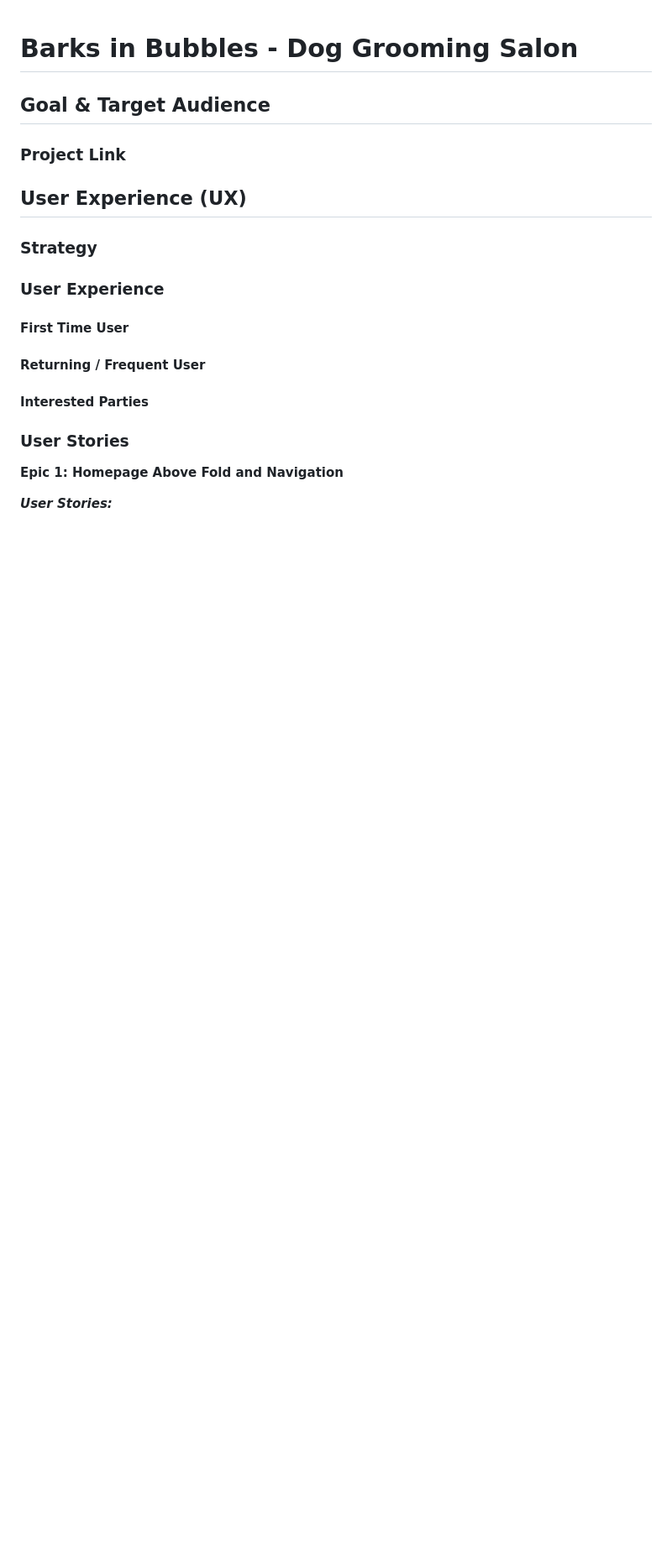
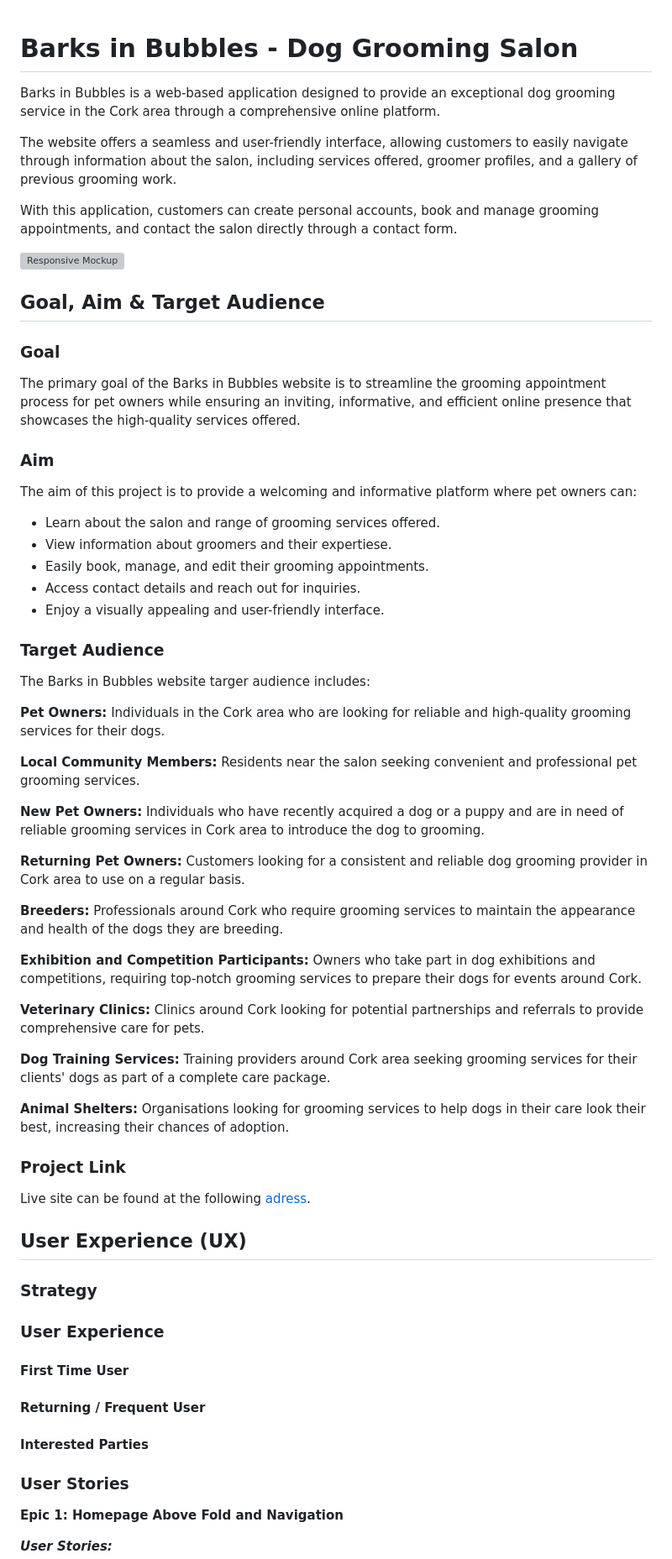
Before and after one commit to KatePaulauskas/dog-grooming-salon, a Markdown page: README.md, the part around the change. Shown at 84% size. Drawn GitHub-style; blank space fills up the shorter version; grey boxes are pictures that could not be loaded.

Commit message:
docs: add information on project overview, goal and target audience

```diff
--- a/README.md
+++ b/README.md
@@ -1,8 +1,55 @@
 # Barks in Bubbles - Dog Grooming Salon
 
-## Goal & Target Audience
+Barks in Bubbles is a web-based application designed to provide an exceptional dog grooming service in the Cork area through a comprehensive online platform.
+
+The website offers a seamless and user-friendly interface, allowing customers to easily navigate through information about the salon, including services offered, groomer profiles, and a gallery of previous grooming work.
+
+With this application, customers can create personal accounts, book and manage grooming appointments, and contact the salon directly through a contact form.
+
+![Responsive Mockup](media/responsive-mockup.jpeg)
+
+## Goal, Aim & Target Audience
+
+### Goal
+
+The primary goal of the Barks in Bubbles website is to streamline the grooming appointment process for pet owners while ensuring an inviting, informative, and efficient online presence that showcases the high-quality services offered.
+
+### Aim
+
+The aim of this project is to provide a welcoming and informative platform where pet owners can:
+
+- Learn about the salon and range of grooming services offered.
+- View information about groomers and their expertiese.
+- Easily book, manage, and edit their grooming appointments.
+- Access contact details and reach out for inquiries.
+- Enjoy a visually appealing and user-friendly interface.
+
+
+### Target Audience
+
+The Barks in Bubbles website targer audience includes:
+
+**Pet Owners:** Individuals in the Cork area who are looking for reliable and high-quality grooming services for their dogs.
+
+**Local Community Members:** Residents near the salon seeking convenient and professional pet grooming services.
+
+**New Pet Owners:** Individuals who have recently acquired a dog or a puppy and are in need of reliable grooming services in Cork area to introduce the dog to grooming.
+
+**Returning Pet Owners:** Customers looking for a consistent and reliable dog grooming provider in Cork area to use on a regular basis.
+
+**Breeders:** Professionals around Cork who require grooming services to maintain the appearance and health of the dogs they are breeding.
+
+**Exhibition and Competition Participants:** Owners who take part in dog exhibitions and competitions, requiring top-notch grooming services to prepare their dogs for events around Cork.
+
+**Veterinary Clinics:** Clinics around Cork looking for potential partnerships and referrals to provide comprehensive care for pets.
+
+**Dog Training Services:** Training providers around Cork area seeking grooming services for their clients' dogs as part of a complete care package.
+
+**Animal Shelters:** Organisations looking for grooming services to help dogs in their care look their best, increasing their chances of adoption.
 
 ### Project Link
+
+Live site can be found at the following [adress](https://barks-in-bubbles-a17d3839532d.herokuapp.com/).
 
 ## User Experience (UX)
 
```
